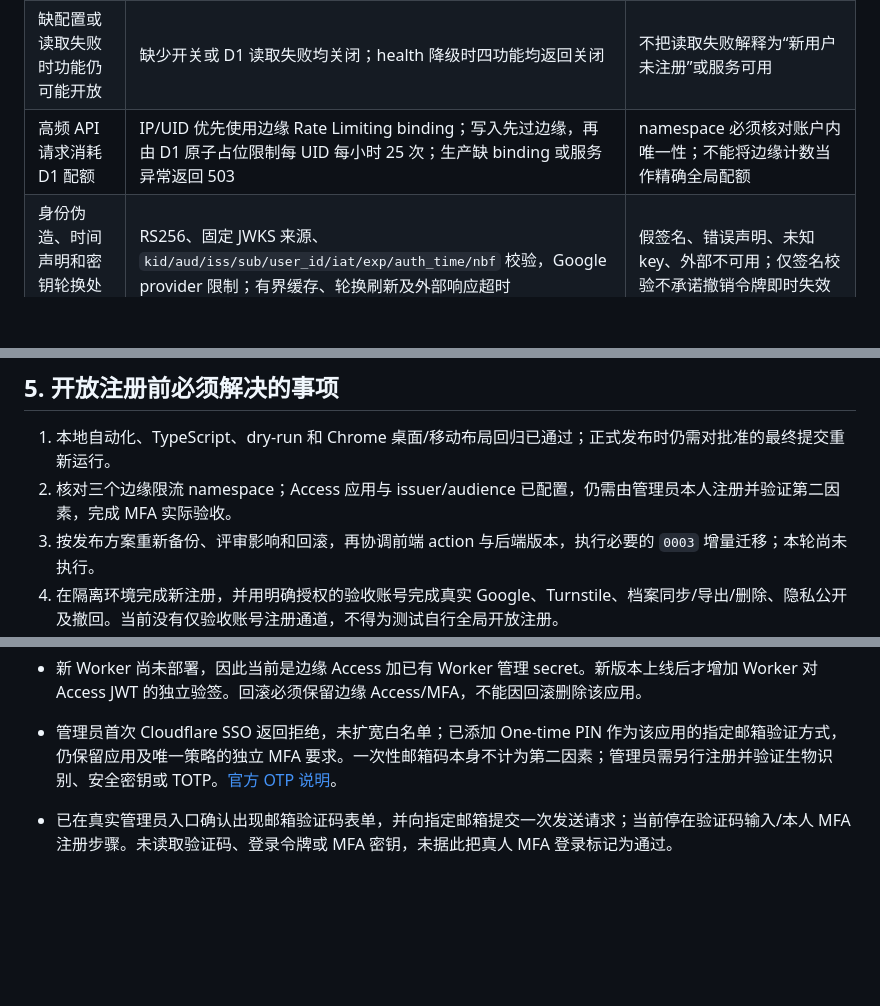
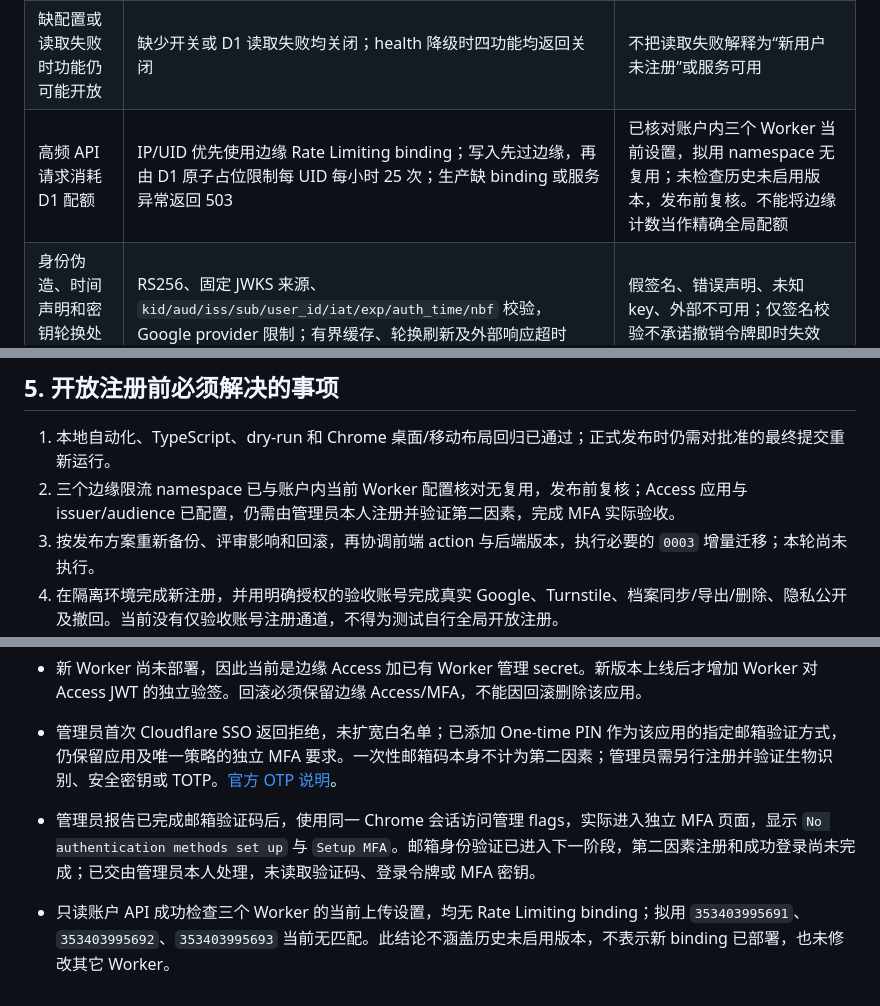
Before and after one commit to QuinnFreeze/Absolutely-Nothing-University, a Markdown page: docs/SECURITY_AUDIT_REPORT.md, 3 parts joined by grey strips. Rendered like a GitHub page; blank space fills up the shorter version.

```diff
--- a/docs/SECURITY_AUDIT_REPORT.md
+++ b/docs/SECURITY_AUDIT_REPORT.md
@@ -25,7 +25,7 @@
 | --- | --- | --- |
 | 挑战结果缺少上下文检查及持久重放记录 | 服务端校验 `success === true`、明确 hostname 白名单、`register/paper/diploma/import` action、挑战时间；完整响应超时；只保存 token 的 SHA-256，D1 唯一写入拒绝并发重放 | 无效、过期、错域、错 action、重复 token；真实 site key/secret 配对仍待验收 |
 | 缺配置或读取失败时功能仍可能开放 | 缺少开关或 D1 读取失败均关闭；health 降级时四功能均返回关闭 | 不把读取失败解释为“新用户未注册”或服务可用 |
-| 高频 API 请求消耗 D1 配额 | IP/UID 优先使用边缘 Rate Limiting binding；写入先过边缘，再由 D1 原子占位限制每 UID 每小时 25 次；生产缺 binding 或服务异常返回 503 | namespace 必须核对账户内唯一性；不能将边缘计数当作精确全局配额 |
+| 高频 API 请求消耗 D1 配额 | IP/UID 优先使用边缘 Rate Limiting binding；写入先过边缘，再由 D1 原子占位限制每 UID 每小时 25 次；生产缺 binding 或服务异常返回 503 | 已核对账户内三个 Worker 当前设置，拟用 namespace 无复用；未检查历史未启用版本，发布前复核。不能将边缘计数当作精确全局配额 |
 | 身份伪造、时间声明和密钥轮换处理不足 | RS256、固定 JWKS 来源、`kid/aud/iss/sub/user_id/iat/exp/auth_time/nbf` 校验，Google provider 限制；有界缓存、轮换刷新及外部响应超时 | 假签名、错误声明、未知 key、外部不可用；仅签名校验不承诺撤销令牌即时失效 |
 | 管理接口仅依赖共享 secret | 生产要求高熵管理员 token 与独立验签的 Access JWT；校验 issuer、audience、有效期 | 已核对唯一邮箱 Allow 策略及每次登录 MFA，保护管理子树；真实 issuer/audience 已填入，真人第二因素仍待验收 |
 | 生产/开发混用 | 独立 `wrangler.dev.toml` 使用本地数据库标识及 localhost 来源；生产仅允许正式 HTTPS 来源，额外拒绝 loopback；生产缺少有效 IP hash salt 时返回 503 | dry-run、真实 binding/路由及 secrets 名称核对；不替换已有 D1 |
@@ -82,7 +82,7 @@ Access JWT 验签不能证明 MFA 策略已开启。需核对管理应用及其
 ## 5. 开放注册前必须解决的事项
 
 1. 本地自动化、TypeScript、dry-run 和 Chrome 桌面/移动布局回归已通过；正式发布时仍需对批准的最终提交重新运行。
-2. 核对三个边缘限流 namespace；Access 应用与 issuer/audience 已配置，仍需由管理员本人注册并验证第二因素，完成 MFA 实际验收。
+2. 三个边缘限流 namespace 已与账户内当前 Worker 配置核对无复用，发布前复核；Access 应用与 issuer/audience 已配置，仍需由管理员本人注册并验证第二因素，完成 MFA 实际验收。
 3. 按发布方案重新备份、评审影响和回滚，再协调前端 action 与后端版本，执行必要的 `0003` 增量迁移；本轮尚未执行。
 4. 在隔离环境完成新注册，并用明确授权的验收账号完成真实 Google、Turnstile、档案同步/导出/删除、隐私公开及撤回。当前没有仅验收账号注册通道，不得为测试自行全局开放注册。
 5. 使用物理 iPhone Safari 验证登录、取消/受阻提示、退出切换、刷新恢复及 PNG 保存。确认生产错误恢复和已有用户数据后，再取得开放注册批准。
@@ -103,4 +103,5 @@ Access JWT 验签不能证明 MFA 策略已开启。需核对管理应用及其
 
 - 管理员首次 Cloudflare SSO 返回拒绝，未扩宽白名单；已添加 One-time PIN 作为该应用的指定邮箱验证方式，仍保留应用及唯一策略的独立 MFA 要求。一次性邮箱码本身不计为第二因素；管理员需另行注册并验证生物识别、安全密钥或 TOTP。[官方 OTP 说明](https://developers.cloudflare.com/cloudflare-one/integrations/identity-providers/one-time-pin/)。
 
-- 已在真实管理员入口确认出现邮箱验证码表单，并向指定邮箱提交一次发送请求；当前停在验证码输入/本人 MFA 注册步骤。未读取验证码、登录令牌或 MFA 密钥，未据此把真人 MFA 登录标记为通过。
+- 管理员报告已完成邮箱验证码后，使用同一 Chrome 会话访问管理 flags，实际进入独立 MFA 页面，显示 `No authentication methods set up` 与 `Setup MFA`。邮箱身份验证已进入下一阶段，第二因素注册和成功登录尚未完成；已交由管理员本人处理，未读取验证码、登录令牌或 MFA 密钥。
+- 只读账户 API 成功检查三个 Worker 的当前上传设置，均无 Rate Limiting binding；拟用 `353403995691`、`353403995692`、`353403995693` 当前无匹配。此结论不涵盖历史未启用版本，不表示新 binding 已部署，也未修改其它 Worker。
```
Also changed, not shown: README.md (+1 -1 lines), docs/PRODUCTION_ROLLOUT.md (+2 -2 lines).
